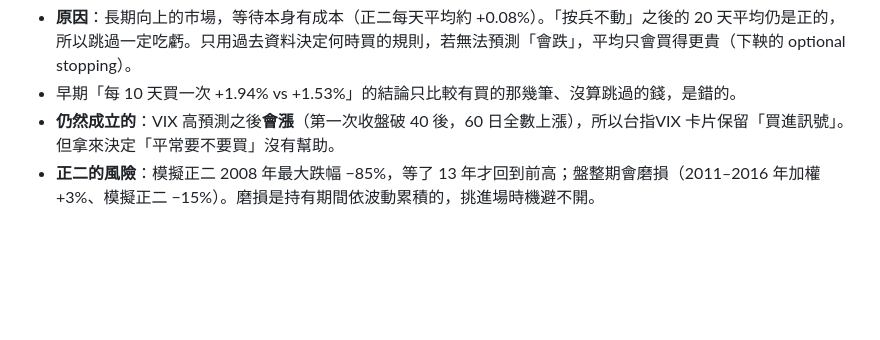
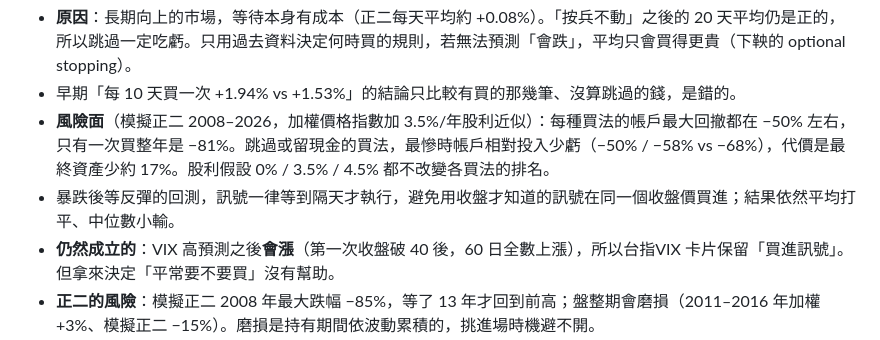
Before and after one commit to hpshtpedu/StockInfo, a Markdown page: README.md, the part around the change. Rendered like a GitHub page; blank space fills up the shorter version.

Commit message:
README: drawdown view and dividend sensitivity of the buying-strategy backtest
Co-Authored-By: Claude Opus 5.5 <noreply@anthropic.com>

```diff
--- a/README.md
+++ b/README.md
@@ -97,6 +97,8 @@
 
 - **原因**：長期向上的市場，等待本身有成本（正二每天平均約 +0.08%）。「按兵不動」之後的 20 天平均仍是正的，所以跳過一定吃虧。只用過去資料決定何時買的規則，若無法預測「會跌」，平均只會買得更貴（下鞅的 optional stopping）。
 - 早期「每 10 天買一次 +1.94% vs +1.53%」的結論只比較有買的那幾筆、沒算跳過的錢，是錯的。
+- **風險面**（模擬正二 2008–2026，加權價格指數加 3.5%/年股利近似）：每種買法的帳戶最大回撤都在 −50% 左右，只有一次買整年是 −81%。跳過或留現金的買法，最慘時帳戶相對投入少虧（−50% / −58% vs −68%），代價是最終資產少約 17%。股利假設 0% / 3.5% / 4.5% 都不改變各買法的排名。
+- 暴跌後等反彈的回測，訊號一律等到隔天才執行，避免用收盤才知道的訊號在同一個收盤價買進；結果依然平均打平、中位數小輸。
 - **仍然成立的**：VIX 高預測之後**會漲**（第一次收盤破 40 後，60 日全數上漲），所以台指VIX 卡片保留「買進訊號」。但拿來決定「平常要不要買」沒有幫助。
 - **正二的風險**：模擬正二 2008 年最大跌幅 −85%，等了 13 年才回到前高；盤整期會磨損（2011–2016 年加權 +3%、模擬正二 −15%）。磨損是持有期間依波動累積的，挑進場時機避不開。
 
```
